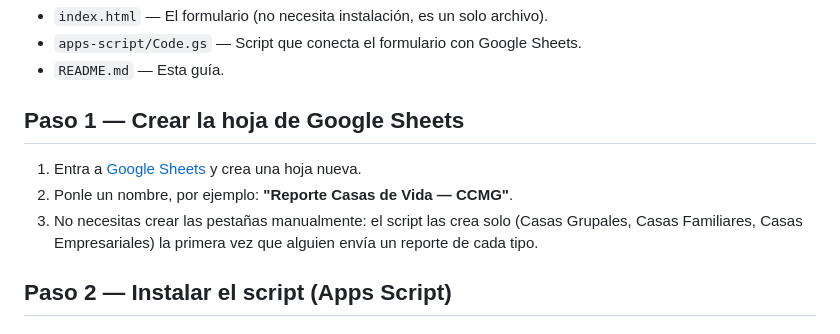
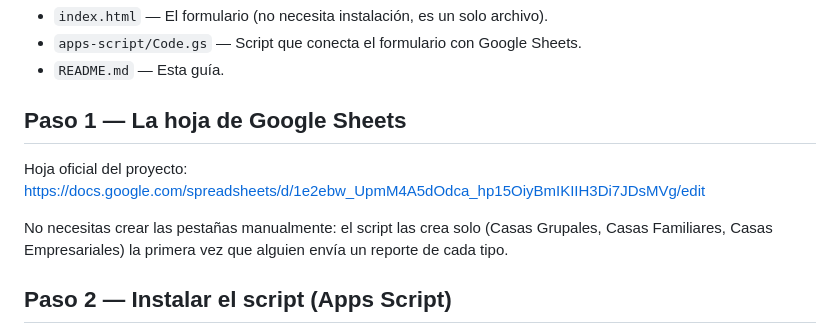
Before and after one commit to eduardogabriell2004-ops/reportecasasdevida, a Markdown page: README.md, the part around the change. GitHub-like rendering.

Commit message:
Referencia la hoja de Google Sheets oficial del proyecto en el README
Co-Authored-By: Claude Sonnet 5 <noreply@anthropic.com>
Claude-Session: https://claude.ai/code/session_01C7dE4K4icAdXG9EXVbhcSq

```diff
--- a/README.md
+++ b/README.md
@@ -11,13 +11,14 @@ Líderes de Red puedan consultarlos.
 - `apps-script/Code.gs` — Script que conecta el formulario con Google Sheets.
 - `README.md` — Esta guía.
 
-## Paso 1 — Crear la hoja de Google Sheets
+## Paso 1 — La hoja de Google Sheets
 
-1. Entra a [Google Sheets](https://sheets.google.com) y crea una hoja nueva.
-2. Ponle un nombre, por ejemplo: **"Reporte Casas de Vida — CCMG"**.
-3. No necesitas crear las pestañas manualmente: el script las crea solo (Casas Grupales,
-   Casas Familiares, Casas Empresariales) la primera vez que alguien envía un reporte de
-   cada tipo.
+Hoja oficial del proyecto:
+https://docs.google.com/spreadsheets/d/1e2ebw_UpmM4A5dOdca_hp15OiyBmIKIIH3Di7JDsMVg/edit
+
+No necesitas crear las pestañas manualmente: el script las crea solo (Casas Grupales,
+Casas Familiares, Casas Empresariales) la primera vez que alguien envía un reporte de
+cada tipo.
 
 ## Paso 2 — Instalar el script (Apps Script)
 
```
